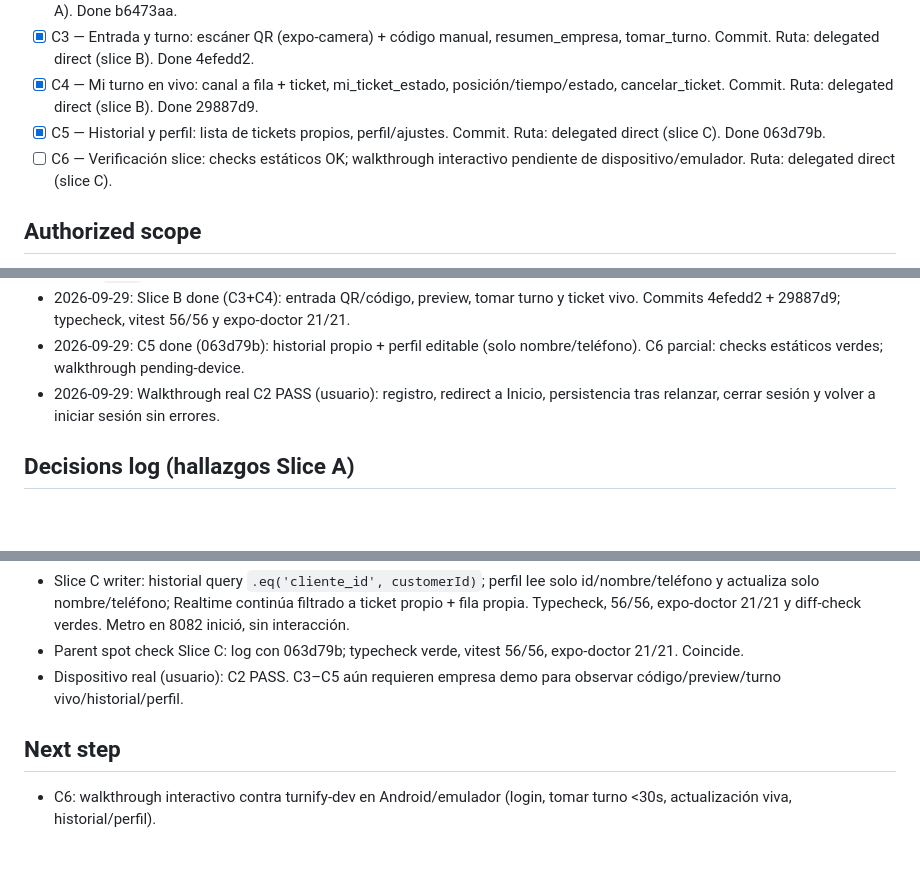
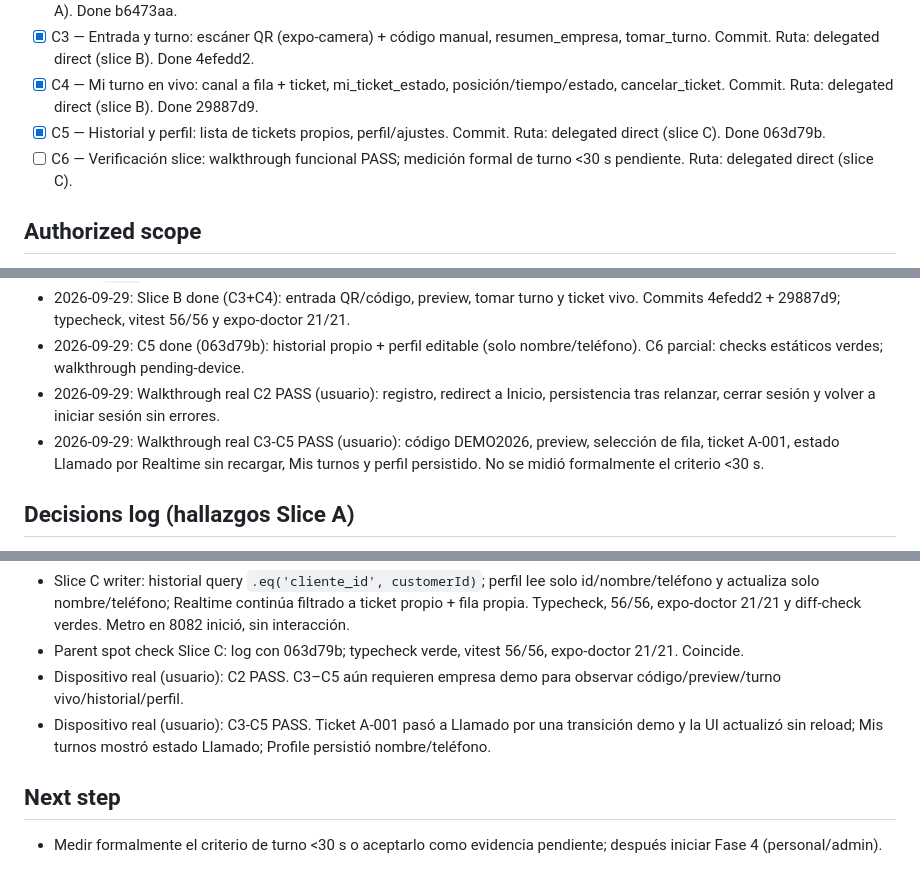
Before and after one commit to EsLechu19/Turnify, a Markdown page: odd/tasks/turnify-fase-3-cliente.md, 3 parts joined by grey strips. Rendered like a GitHub page; blank space fills up the shorter version.

Commit message:
docs(odd): record client device walkthrough results

```diff
--- a/odd/tasks/turnify-fase-3-cliente.md
+++ b/odd/tasks/turnify-fase-3-cliente.md
@@ -32,7 +32,7 @@ Es el camino demostrable del MVP (aceptación: turno en <30s, posición en vivo
 - [x] C3 — Entrada y turno: escáner QR (expo-camera) + código manual, resumen_empresa, tomar_turno. Commit. Ruta: delegated direct (slice B). Done 4efedd2.
 - [x] C4 — Mi turno en vivo: canal a fila + ticket, mi_ticket_estado, posición/tiempo/estado, cancelar_ticket. Commit. Ruta: delegated direct (slice B). Done 29887d9.
 - [x] C5 — Historial y perfil: lista de tickets propios, perfil/ajustes. Commit. Ruta: delegated direct (slice C). Done 063d79b.
-- [ ] C6 — Verificación slice: checks estáticos OK; walkthrough interactivo pendiente de dispositivo/emulador. Ruta: delegated direct (slice C).
+- [ ] C6 — Verificación slice: walkthrough funcional PASS; medición formal de turno <30 s pendiente. Ruta: delegated direct (slice C).
 
 ## Authorized scope
 Local en `C:\Users\esa\Desktop\Turnify` + datos de prueba en turnify-dev. No push de git, no PR, no publicación en tiendas. Sin secrets en repo.
@@ -56,6 +56,7 @@ Local en `C:\Users\esa\Desktop\Turnify` + datos de prueba en turnify-dev. No pus
 - 2026-09-29: Slice B done (C3+C4): entrada QR/código, preview, tomar turno y ticket vivo. Commits 4efedd2 + 29887d9; typecheck, vitest 56/56 y expo-doctor 21/21.
 - 2026-09-29: C5 done (063d79b): historial propio + perfil editable (solo nombre/teléfono). C6 parcial: checks estáticos verdes; walkthrough pending-device.
 - 2026-09-29: Walkthrough real C2 PASS (usuario): registro, redirect a Inicio, persistencia tras relanzar, cerrar sesión y volver a iniciar sesión sin errores.
+- 2026-09-29: Walkthrough real C3-C5 PASS (usuario): código DEMO2026, preview, selección de fila, ticket A-001, estado Llamado por Realtime sin recargar, Mis turnos y perfil persistido. No se midió formalmente el criterio <30 s.
 
 ## Decisions log (hallazgos Slice A)
 - Generar el template en temp y copiar dentro de apps/mobile: scaffold in-place renombra el workspace `turnify-mobile` y rompe el script raíz.
@@ -73,6 +74,7 @@ Local en `C:\Users\esa\Desktop\Turnify` + datos de prueba en turnify-dev. No pus
 - Slice C writer: historial query `.eq('cliente_id', customerId)`; perfil lee solo id/nombre/teléfono y actualiza solo nombre/teléfono; Realtime continúa filtrado a ticket propio + fila propia. Typecheck, 56/56, expo-doctor 21/21 y diff-check verdes. Metro en 8082 inició, sin interacción.
 - Parent spot check Slice C: log con 063d79b; typecheck verde, vitest 56/56, expo-doctor 21/21. Coincide.
 - Dispositivo real (usuario): C2 PASS. C3–C5 aún requieren empresa demo para observar código/preview/turno vivo/historial/perfil.
+- Dispositivo real (usuario): C3-C5 PASS. Ticket A-001 pasó a Llamado por una transición demo y la UI actualizó sin reload; Mis turnos mostró estado Llamado; Profile persistió nombre/teléfono.
 
 ## Next step
-- C6: walkthrough interactivo contra turnify-dev en Android/emulador (login, tomar turno <30s, actualización viva, historial/perfil).
+- Medir formalmente el criterio de turno <30 s o aceptarlo como evidencia pendiente; después iniciar Fase 4 (personal/admin).
```
